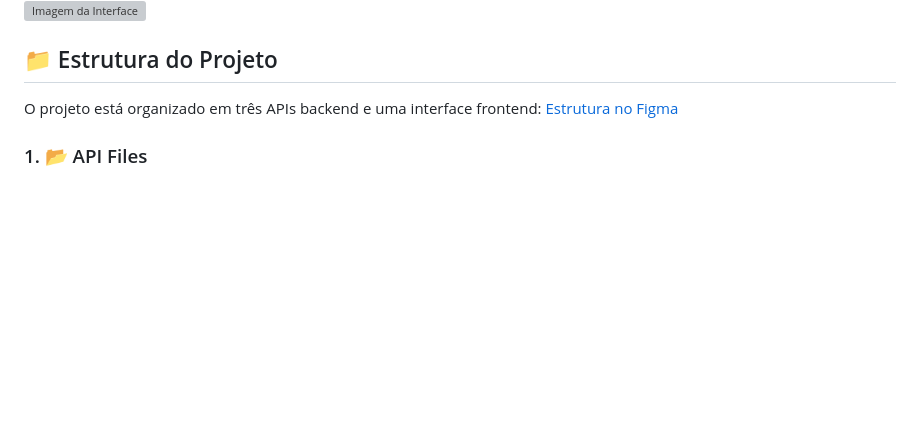
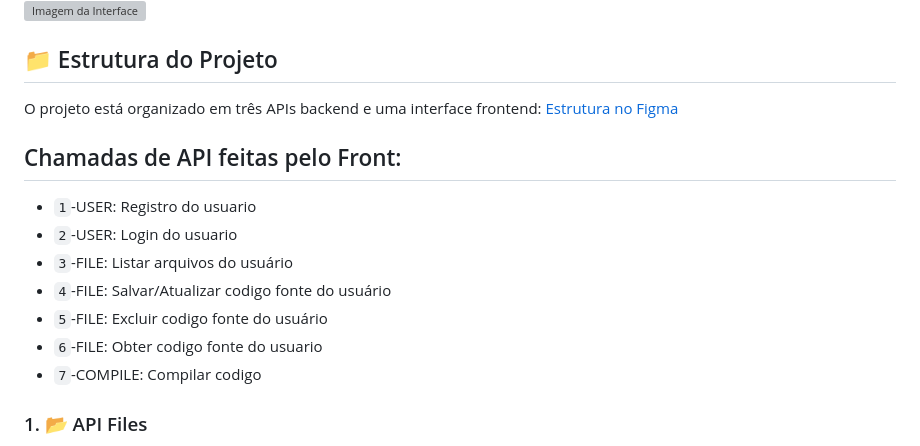
Before and after one commit to viniciuscgp/sprint3_front, a Markdown page: readme.md, the part around the change. Drawn GitHub-style; blank space fills up the shorter version; grey boxes are pictures that could not be loaded.

Commit message:
-Atualizada a documentacao

```diff
--- a/readme.md
+++ b/readme.md
@@ -8,6 +8,15 @@ CleanIDE é uma ambiente de desenvolvimento integrado (IDE) construída com Pyth
 
 O projeto está organizado em três APIs backend e uma interface frontend:
 [Estrutura no Figma](https://www.figma.com/file/JJIe2fnt54zFJec0kABbbL/CleanIDE?type=design&node-id=0%3A1&mode=design&t=iXowJw1r0zspK2bS-1)
+
+## Chamadas de API feitas pelo Front: ##
+- ``1``-USER: Registro do usuario
+- ``2``-USER: Login do usuario
+- ``3``-FILE: Listar arquivos do usuário
+- ``4``-FILE: Salvar/Atualizar codigo fonte do usuário
+- ``5``-FILE: Excluir codigo fonte do usuário
+- ``6``-FILE: Obter codigo fonte do usuario
+- ``7``-COMPILE: Compilar codigo
 
 ### 1. 📂 API Files
 
```
